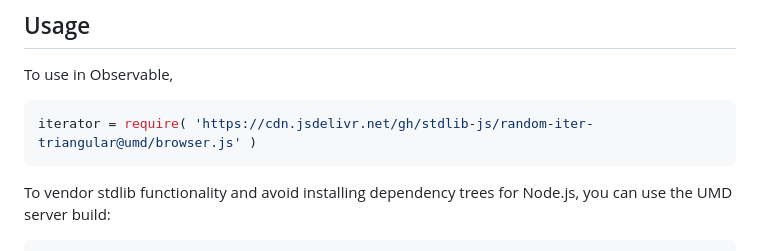
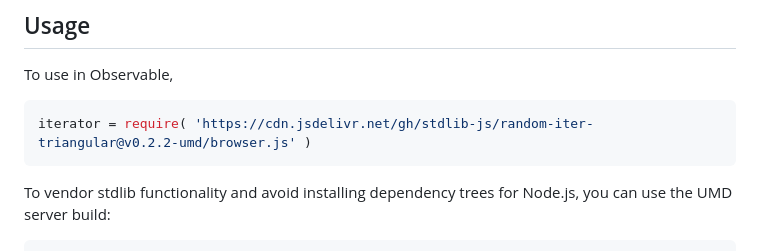
Before and after one commit to stdlib-js/random-iter-triangular, a Markdown page: README.md, the part around one of its changes. Rendered like a GitHub page.

Commit message:
Update README.md for UMD bundle v0.2.2

````diff
--- a/README.md
+++ b/README.md
@@ -44,7 +44,7 @@ limitations under the License.
 To use in Observable,
 
 ```javascript
-iterator = require( 'https://cdn.jsdelivr.net/gh/stdlib-js/random-iter-triangular@umd/browser.js' )
+iterator = require( 'https://cdn.jsdelivr.net/gh/stdlib-js/random-iter-triangular@v0.2.2-umd/browser.js' )
 ```
 
 To vendor stdlib functionality and avoid installing dependency trees for Node.js, you can use the UMD server build:
````
Also changed, not shown: other parts of README.md (+2 -2 lines).
